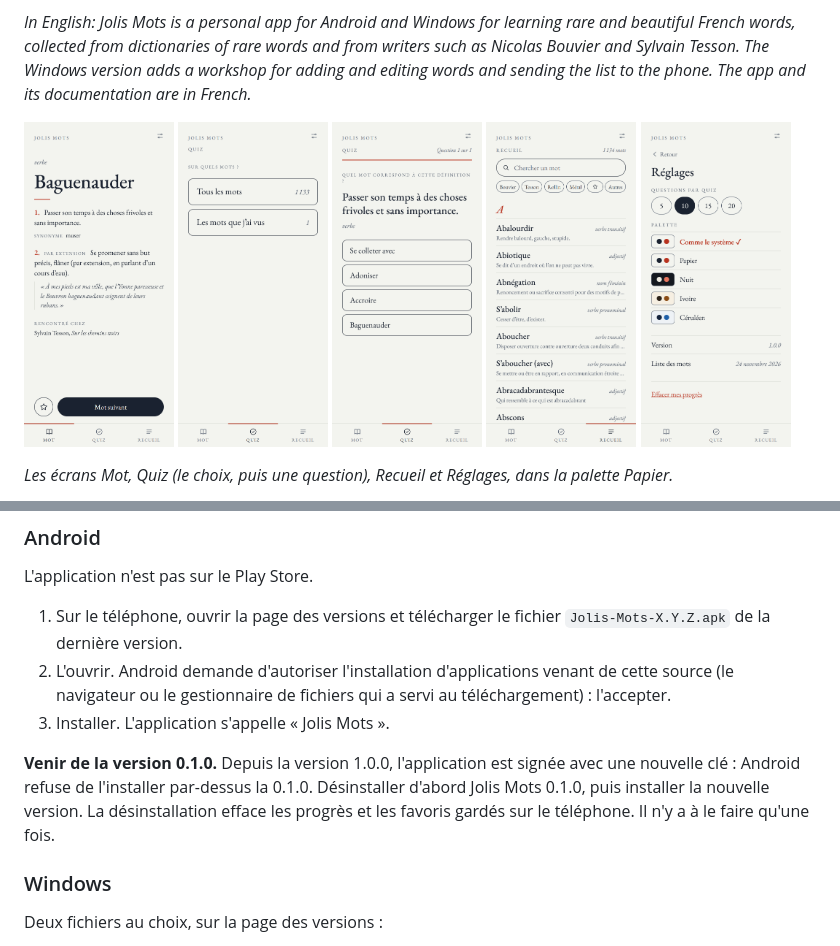
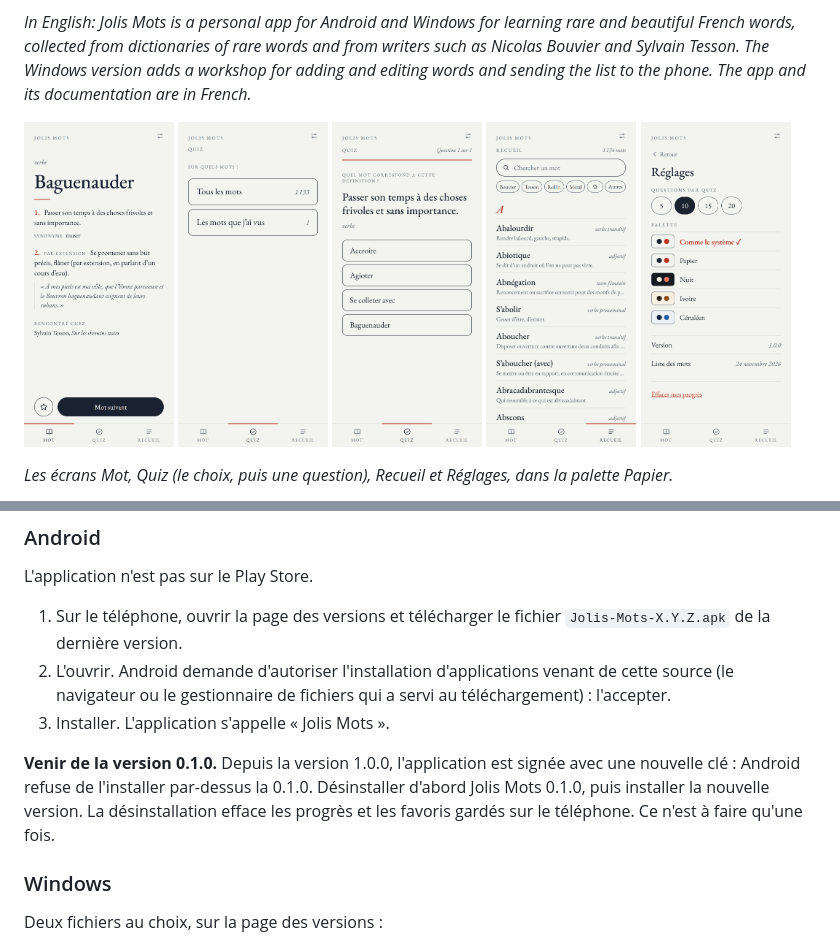
Before and after one commit to iago-swi/jolis-mots, a Markdown page: README.md, 2 parts joined by grey strips. GitHub-like rendering; pictures changed too: docs/captures/question.png, docs/captures/quiz.png, docs/captures/recueil.png.

```diff
--- a/README.md
+++ b/README.md
@@ -34,7 +34,7 @@ L'application n'est pas sur le Play Store.
 2. L'ouvrir. Android demande d'autoriser l'installation d'applications venant de cette source (le navigateur ou le gestionnaire de fichiers qui a servi au téléchargement) : l'accepter.
 3. Installer. L'application s'appelle « Jolis Mots ».
 
-**Venir de la version 0.1.0.** Depuis la version 1.0.0, l'application est signée avec une nouvelle clé : Android refuse de l'installer par-dessus la 0.1.0. Désinstaller d'abord Jolis Mots 0.1.0, puis installer la nouvelle version. La désinstallation efface les progrès et les favoris gardés sur le téléphone. Il n'y a à le faire qu'une fois.
+**Venir de la version 0.1.0.** Depuis la version 1.0.0, l'application est signée avec une nouvelle clé : Android refuse de l'installer par-dessus la 0.1.0. Désinstaller d'abord Jolis Mots 0.1.0, puis installer la nouvelle version. La désinstallation efface les progrès et les favoris gardés sur le téléphone. Ce n'est à faire qu'une fois.
 
 ### Windows
 
```
Also changed, not shown: CHANGELOG.md (+3 -3 lines), PROJET.md (+14 -9 lines), docs/captures/atelier.png, 1 other file.
